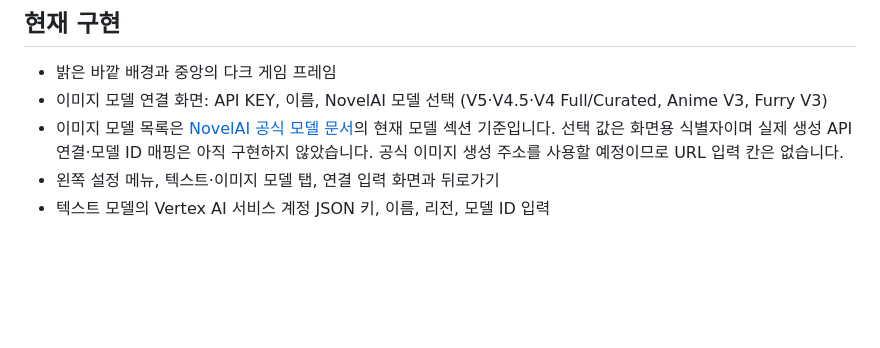
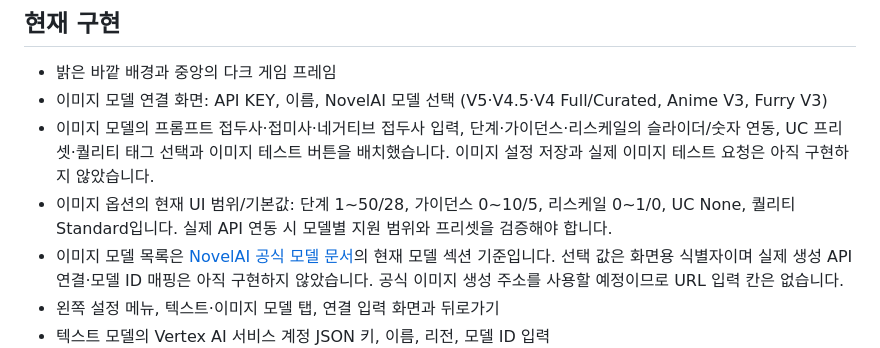
Before and after one commit to y3ssam/gacha-game, a Markdown page: README.md, the part around the change. GitHub-like rendering; blank space fills up the shorter version.

Commit message:
Document image connection controls and current UI-only scope

```diff
--- a/README.md
+++ b/README.md
@@ -6,6 +6,8 @@
 
 - 밝은 바깥 배경과 중앙의 다크 게임 프레임
 - 이미지 모델 연결 화면: API KEY, 이름, NovelAI 모델 선택 (V5·V4.5·V4 Full/Curated, Anime V3, Furry V3)
+- 이미지 모델의 프롬프트 접두사·접미사·네거티브 접두사 입력, 단계·가이던스·리스케일의 슬라이더/숫자 연동, UC 프리셋·퀄리티 태그 선택과 이미지 테스트 버튼을 배치했습니다. 이미지 설정 저장과 실제 이미지 테스트 요청은 아직 구현하지 않았습니다.
+- 이미지 옵션의 현재 UI 범위/기본값: 단계 1~50/28, 가이던스 0~10/5, 리스케일 0~1/0, UC None, 퀄리티 Standard입니다. 실제 API 연동 시 모델별 지원 범위와 프리셋을 검증해야 합니다.
 - 이미지 모델 목록은 [NovelAI 공식 모델 문서](https://docs.novelai.net/en/image/models/)의 현재 모델 섹션 기준입니다. 선택 값은 화면용 식별자이며 실제 생성 API 연결·모델 ID 매핑은 아직 구현하지 않았습니다. 공식 이미지 생성 주소를 사용할 예정이므로 URL 입력 칸은 없습니다.
 - 왼쪽 설정 메뉴, 텍스트·이미지 모델 탭, 연결 입력 화면과 뒤로가기
 - 텍스트 모델의 Vertex AI 서비스 계정 JSON 키, 이름, 리전, 모델 ID 입력
```
